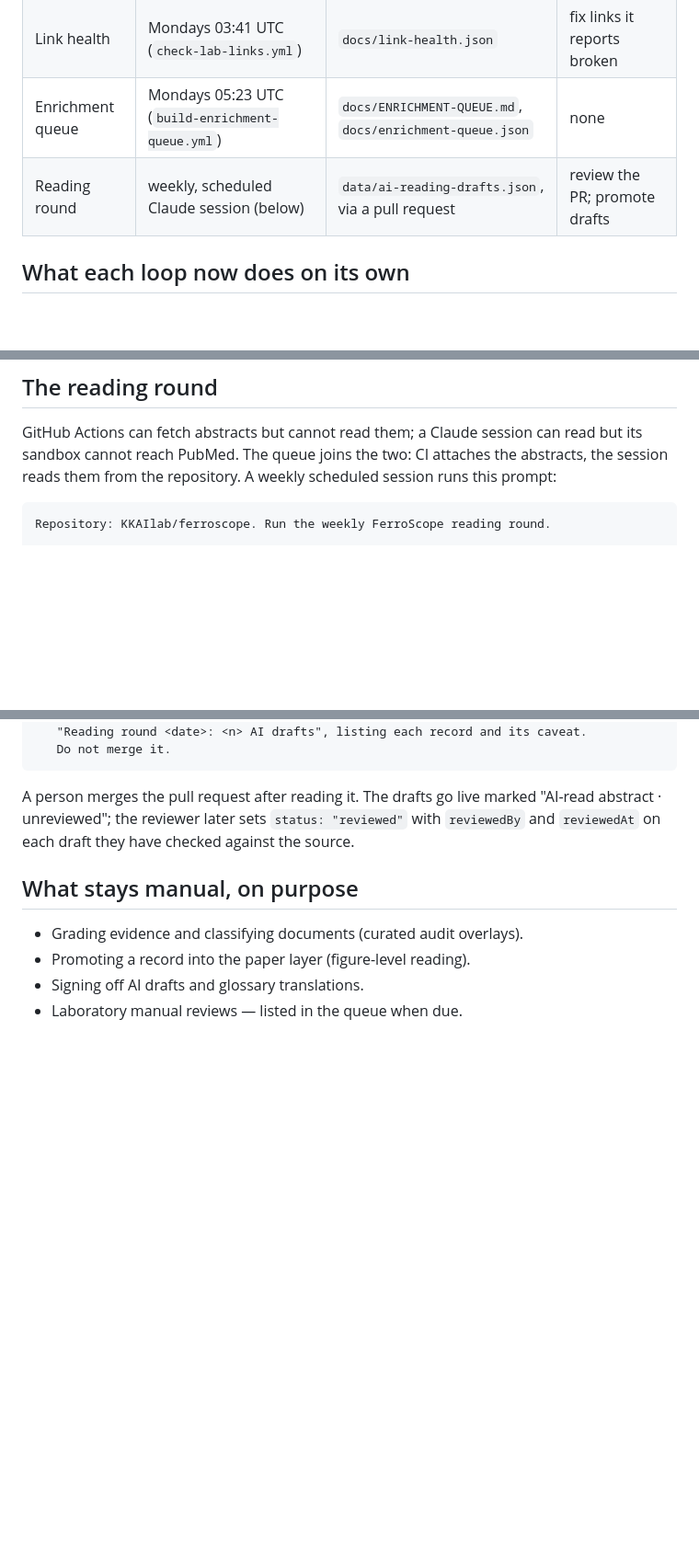
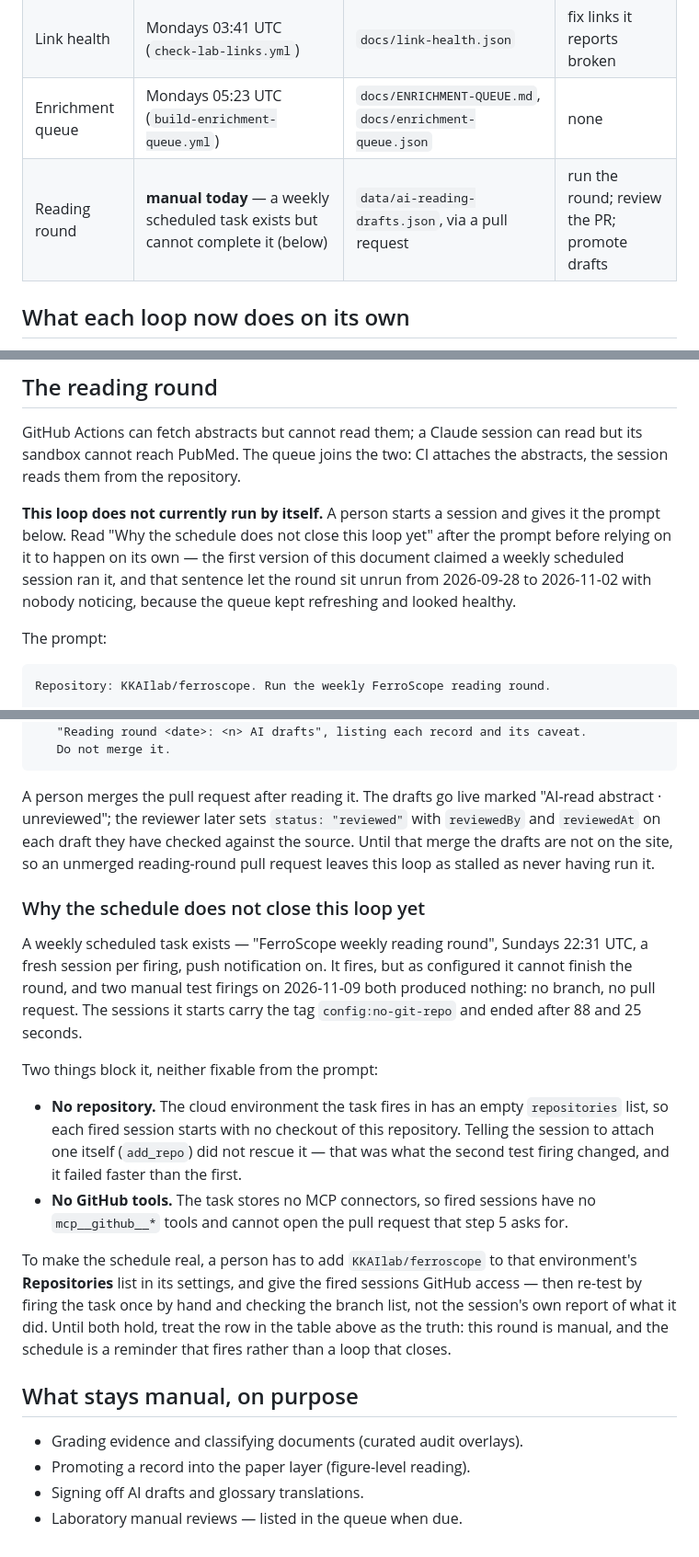
Before and after one commit to KKAIlab/ferroscope, a Markdown page: docs/AUTOMATION.md, 3 parts joined by grey strips. Shown at 92% size. GitHub-like rendering; blank space fills up the shorter version.

Commit message:
docs: say truthfully that the reading round is still manual
AUTOMATION.md claimed "a weekly scheduled session runs this prompt". No such
schedule existed. That sentence is why the round sat unrun from 2026-09-28 to
2026-11-02: the queue kept refreshing and the loop looked healthy, so nobody
checked whether anything consumed it.

A weekly scheduled task now exists (Sundays 22:31 UTC, fresh session per
firing, push notification), but it cannot finish the round as configured.
Two manual test firings on 2026-11-09 produced no branch and no pull request;
both sessions carried config:no-git-repo and ended after 88 and 25 seconds.
The environment it fires in has an empty repositories list, so each session
starts with no checkout, and the task stores no MCP connectors, so the
sessions have no GitHub tools to open a pull request with. Having the session
attach the repository itself did not rescue it.

So the table row now reads "manual today", the section says a person runs it,
and a new subsection records what blocks the schedule, what was tested, and
the two settings changes that would make it real. Also notes that an unmerged
reading-round PR leaves the loop as stalled as never having run it.

npm run check passes.

Co-Authored-By: Claude Opus 5.5 <noreply@anthropic.com>
Claude-Session: https://claude.ai/code/session_01C6t911MvN5hPpHiQJzcbF6

````diff
--- a/docs/AUTOMATION.md
+++ b/docs/AUTOMATION.md
@@ -8,7 +8,7 @@ each hands anything that needs judgement to a person instead of guessing.
 | Data refresh | every 6 h (`refresh-intelligence.yml`) | `data/live.json`, `data/meta.json`, watch run-state in `data/monitoring-coverage.json` | none — a failed run opens an issue |
 | Link health | Mondays 03:41 UTC (`check-lab-links.yml`) | `docs/link-health.json` | fix links it reports broken |
 | Enrichment queue | Mondays 05:23 UTC (`build-enrichment-queue.yml`) | `docs/ENRICHMENT-QUEUE.md`, `docs/enrichment-queue.json` | none |
-| Reading round | weekly, scheduled Claude session (below) | `data/ai-reading-drafts.json`, via a pull request | review the PR; promote drafts |
+| Reading round | **manual today** — a weekly scheduled task exists but cannot complete it (below) | `data/ai-reading-drafts.json`, via a pull request | run the round; review the PR; promote drafts |
 
 ## What each loop now does on its own
 
@@ -26,7 +26,15 @@ each hands anything that needs judgement to a person instead of guessing.
 
 GitHub Actions can fetch abstracts but cannot read them; a Claude session can read but its
 sandbox cannot reach PubMed. The queue joins the two: CI attaches the abstracts, the session
-reads them from the repository. A weekly scheduled session runs this prompt:
+reads them from the repository.
+
+**This loop does not currently run by itself.** A person starts a session and gives it the
+prompt below. Read "Why the schedule does not close this loop yet" after the prompt before
+relying on it to happen on its own — the first version of this document claimed a weekly
+scheduled session ran it, and that sentence let the round sit unrun from 2026-09-28 to
+2026-11-02 with nobody noticing, because the queue kept refreshing and looked healthy.
+
+The prompt:
 
 ```text
 Repository: KKAIlab/ferroscope. Run the weekly FerroScope reading round.
@@ -55,6 +63,31 @@ Repository: KKAIlab/ferroscope. Run the weekly FerroScope reading round.
 A person merges the pull request after reading it. The drafts go live marked
 "AI-read abstract · unreviewed"; the reviewer later sets `status: "reviewed"` with
 `reviewedBy` and `reviewedAt` on each draft they have checked against the source.
+Until that merge the drafts are not on the site, so an unmerged reading-round pull request
+leaves this loop as stalled as never having run it.
+
+### Why the schedule does not close this loop yet
+
+A weekly scheduled task exists — "FerroScope weekly reading round", Sundays 22:31 UTC, a
+fresh session per firing, push notification on. It fires, but as configured it cannot finish
+the round, and two manual test firings on 2026-11-09 both produced nothing: no branch, no
+pull request. The sessions it starts carry the tag `config:no-git-repo` and ended after 88
+and 25 seconds.
+
+Two things block it, neither fixable from the prompt:
+
+- **No repository.** The cloud environment the task fires in has an empty `repositories`
+  list, so each fired session starts with no checkout of this repository. Telling the
+  session to attach one itself (`add_repo`) did not rescue it — that was what the second
+  test firing changed, and it failed faster than the first.
+- **No GitHub tools.** The task stores no MCP connectors, so fired sessions have no
+  `mcp__github__*` tools and cannot open the pull request that step 5 asks for.
+
+To make the schedule real, a person has to add `KKAIlab/ferroscope` to that environment's
+**Repositories** list in its settings, and give the fired sessions GitHub access — then
+re-test by firing the task once by hand and checking the branch list, not the session's own
+report of what it did. Until both hold, treat the row in the table above as the truth: this
+round is manual, and the schedule is a reminder that fires rather than a loop that closes.
 
 ## What stays manual, on purpose
 
````
